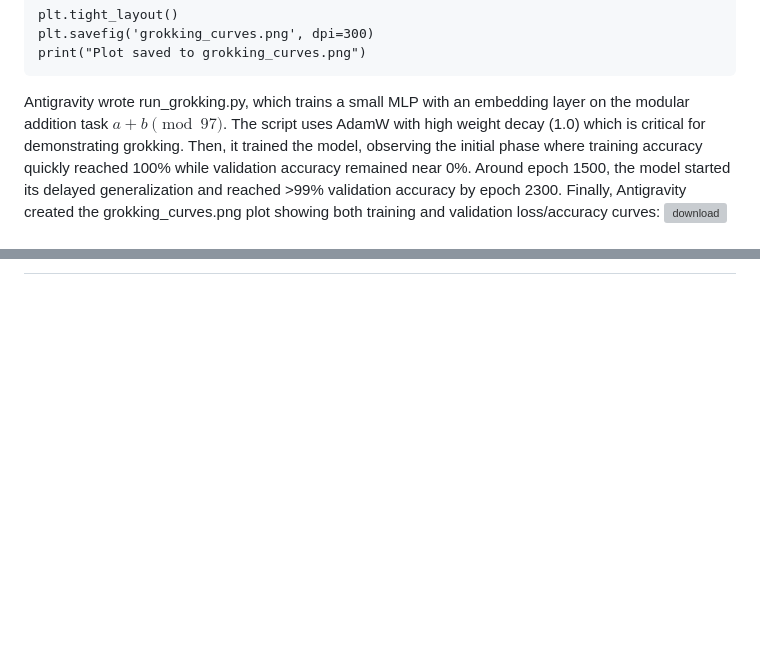
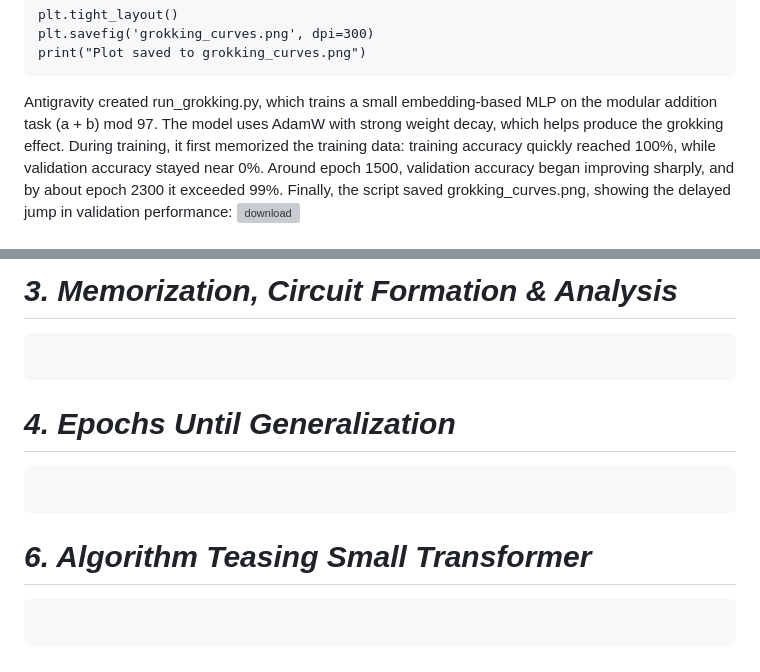
Before and after one commit to nooowaiai/Math-for-AI-Final-Project-Alex-Gianni-, a Markdown page: README.md, 2 parts joined by grey strips. GitHub-like rendering; blank space fills up the shorter version; grey boxes are pictures that could not be loaded.

````diff
--- a/README.md
+++ b/README.md
@@ -126,5 +126,5 @@ plt.savefig('grokking_curves.png', dpi=300)
 print("Plot saved to grokking_curves.png")
 ```
 
-Antigravity wrote run_grokking.py, which trains a small MLP with an embedding layer on the modular addition task $a + b \pmod{97}$. The script uses AdamW with high weight decay (1.0) which is critical for demonstrating grokking. Then, it trained the model, observing the initial phase where training accuracy quickly reached 100% while validation accuracy remained near 0%. Around epoch 1500, the model started its delayed generalization and reached >99% validation accuracy by epoch 2300. Finally, Antigravity created the grokking_curves.png plot showing both training and validation loss/accuracy curves: <img width="1189" height="490" alt="download" src="https://github.com/user-attachments/assets/85504d85-da3f-4431-af93-e422ea49e549" />
+Antigravity created run_grokking.py, which trains a small embedding-based MLP on the modular addition task (a + b) mod 97. The model uses AdamW with strong weight decay, which helps produce the grokking effect. During training, it first memorized the training data: training accuracy quickly reached 100%, while validation accuracy stayed near 0%. Around epoch 1500, validation accuracy began improving sharply, and by about epoch 2300 it exceeded 99%. Finally, the script saved grokking_curves.png, showing the delayed jump in validation performance: <img width="1189" height="490" alt="download" src="https://github.com/user-attachments/assets/85504d85-da3f-4431-af93-e422ea49e549" />
 
@@ -131,0 +287,14 @@ Antigravity wrote run_grokking.py, which trains a small MLP with an embedding la
+# *3. Memorization, Circuit Formation & Analysis*
+
+```
+```
+
+# *4. Epochs Until Generalization*
+
+```
+```
+
+# *6. Algorithm Teasing Small Transformer*
+
+```
+```
````
Also changed, not shown: other parts of README.md (+156 -1 lines).
